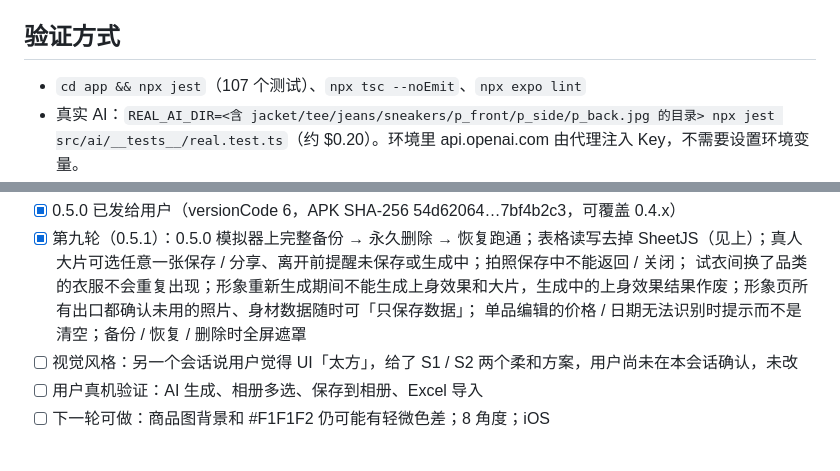
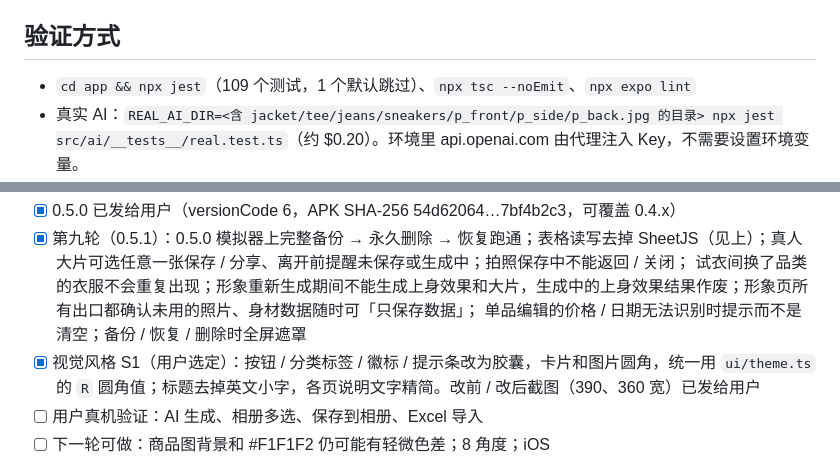
Before and after one commit to HB-725/e-wardrobe, a Markdown page: HANDOFF.md, 2 parts joined by grey strips. Drawn GitHub-style.

Commit message:
HANDOFF: S1 style done, test count
Co-Authored-By: Claude Opus 5.5 <noreply@anthropic.com>
Claude-Session: https://claude.ai/code/session_01JSba6BftfaFiaGKWxj4KrU

```diff
--- a/HANDOFF.md
+++ b/HANDOFF.md
@@ -18,7 +18,7 @@
 - `app/` 页面（expo-router）；`ui/` 组件；`platform/` 原生 / web 适配；`dev/seedDemo.ts` 网页演示数据
 
 ## 验证方式
-- `cd app && npx jest`（107 个测试）、`npx tsc --noEmit`、`npx expo lint`
+- `cd app && npx jest`（109 个测试，1 个默认跳过）、`npx tsc --noEmit`、`npx expo lint`
 - 真实 AI：`REAL_AI_DIR=<含 jacket/tee/jeans/sneakers/p_front/p_side/p_back.jpg 的目录> npx jest src/ai/__tests__/real.test.ts`（约 $0.20）。环境里 api.openai.com 由代理注入 Key，不需要设置环境变量。
 - UI：`npx expo export --platform web`，把 dist 和演示图片目录（/demo/*.jpg）用静态服务器提供，打开 `/?demo=1`（还有 `demo=empty`、`demo=noavatar`），用 Playwright 390×844 截图。
 
@@ -68,7 +68,7 @@
 - [x] 第九轮（0.5.1）：0.5.0 模拟器上完整备份 → 永久删除 → 恢复跑通；表格读写去掉 SheetJS（见上）；真人大片可选任意一张保存 / 分享、离开前提醒未保存或生成中；拍照保存中不能返回 / 关闭；
   试衣间换了品类的衣服不会重复出现；形象重新生成期间不能生成上身效果和大片，生成中的上身效果结果作废；形象页所有出口都确认未用的照片、身材数据随时可「只保存数据」；
   单品编辑的价格 / 日期无法识别时提示而不是清空；备份 / 恢复 / 删除时全屏遮罩
-- [ ] 视觉风格：另一个会话说用户觉得 UI「太方」，给了 S1 / S2 两个柔和方案，用户尚未在本会话确认，未改
+- [x] 视觉风格 S1（用户选定）：按钮 / 分类标签 / 徽标 / 提示条改为胶囊，卡片和图片圆角，统一用 `ui/theme.ts` 的 `R` 圆角值；标题去掉英文小字，各页说明文字精简。改前 / 改后截图（390、360 宽）已发给用户
 - [ ] 用户真机验证：AI 生成、相册多选、保存到相册、Excel 导入
 - [ ] 下一轮可做：商品图背景和 #F1F1F2 仍可能有轻微色差；8 角度；iOS
 - 说明：试过让商品图用透明背景（显示最好），但图像模型把透明像素当黑色，深色衣服在上身效果里会消失，所以保持不透明底色。
```
